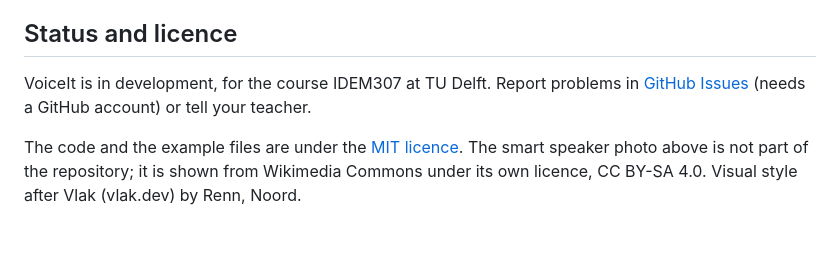
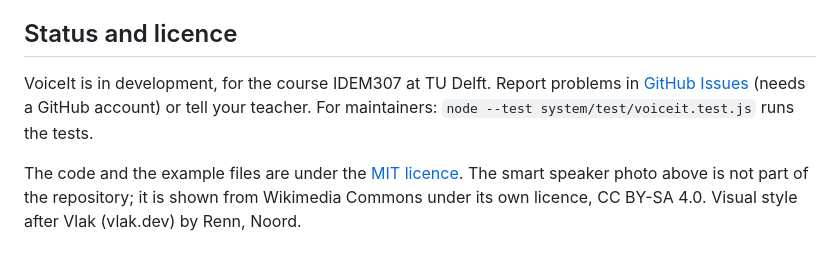
Before and after one commit to kortuem/voiceit, a Markdown page: README.md, the part around the change. Drawn GitHub-style.

Commit message:
README: how to run the tests
Co-Authored-By: Claude Opus 5.5 <noreply@anthropic.com>

```diff
--- a/README.md
+++ b/README.md
@@ -91,6 +91,6 @@ Without Node, open `system/voiceit.html` in your browser and choose the `voiceit
 
 ## Status and licence
 
-VoiceIt is in development, for the course IDEM307 at TU Delft. Report problems in [GitHub Issues](https://github.com/kortuem/voiceit/issues) (needs a GitHub account) or tell your teacher.
+VoiceIt is in development, for the course IDEM307 at TU Delft. Report problems in [GitHub Issues](https://github.com/kortuem/voiceit/issues) (needs a GitHub account) or tell your teacher. For maintainers: `node --test system/test/voiceit.test.js` runs the tests.
 
 The code and the example files are under the [MIT licence](LICENSE). The smart speaker photo above is not part of the repository; it is shown from Wikimedia Commons under its own licence, CC BY-SA 4.0. Visual style after Vlak (vlak.dev) by Renn, Noord.
```
